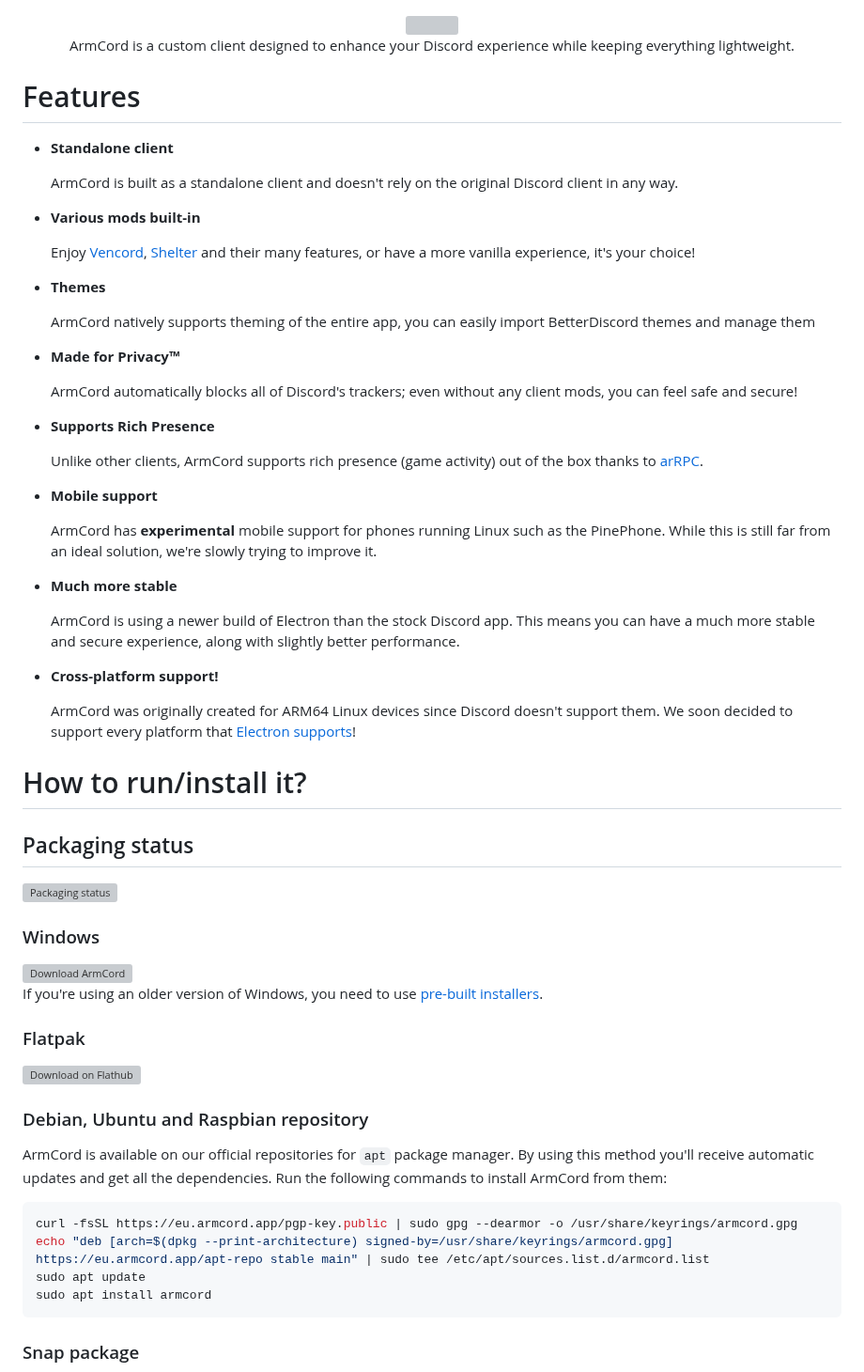
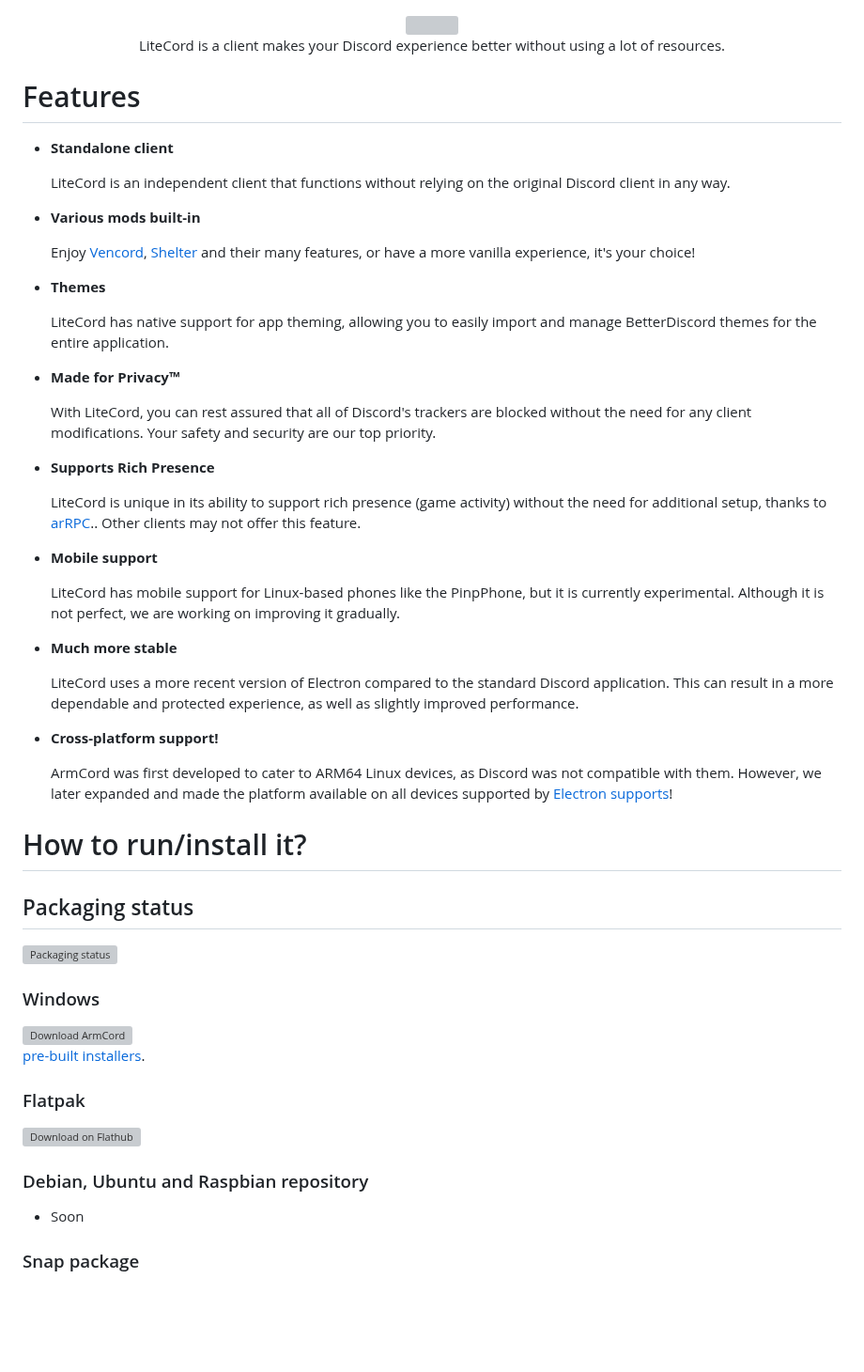
Before and after one commit to ByicTeam/LiteCord, a Markdown page: README.md, the part around one of its changes. Shown at 94% size. GitHub-like rendering; blank space fills up the shorter version; grey boxes are pictures that could not be loaded.

````diff
--- a/README.md
+++ b/README.md
@@ -1,14 +1,14 @@
 
 <div align="center">
 <img src="https://armcord.app/logo.png" width="520">
- <br>ArmCord is a custom client designed to enhance your Discord experience while keeping everything lightweight.
+ <br>LiteCord is a client makes your Discord experience better without using a lot of resources.
 </div>
 
 # Features
 
 - **Standalone client**
 
-   ArmCord is built as a standalone client and doesn't rely on the original Discord client in any way.
+   LiteCord is an independent client that functions without relying on the original Discord client in any way.
 
 - **Various mods built-in**
 
@@ -16,28 +16,28 @@
 
 - **Themes**
 
-   ArmCord natively supports theming of the entire app, you can easily import BetterDiscord themes and manage them
+   LiteCord has native support for app theming, allowing you to easily import and manage BetterDiscord themes for the entire application.
 
 - **Made for Privacy™**
 
-   ArmCord automatically blocks all of Discord's trackers; even without any client mods, you can feel safe and secure!
+   With LiteCord, you can rest assured that all of Discord's trackers are blocked without the need for any client modifications. Your safety and security are our top priority.
 
 - **Supports Rich Presence**
 
-   Unlike other clients, ArmCord supports rich presence (game activity) out of the box thanks to [arRPC](https://arrpc.openasar.dev).
+   LiteCord is unique in its ability to support rich presence (game activity) without the need for additional setup, thanks to [arRPC](https://arrpc.openasar.dev).. Other clients may not offer this feature.
 
 - **Mobile support**
 
-   ArmCord has **experimental** mobile support for phones running Linux such as the PinePhone. While this is still far from an ideal solution, we're slowly trying to improve it.
+   LiteCord has mobile support for Linux-based phones like the PinpPhone, but it is currently experimental. Although it is not perfect, we are working on improving it gradually.
 
 - **Much more stable**
 
-   ArmCord is using a newer build of Electron than the stock Discord app. This means you can have a much more stable and secure experience, along with slightly better performance.
+   LiteCord uses a more recent version of Electron compared to the standard Discord application. This can result in a more dependable and protected experience, as well as slightly improved performance.
 
 
 - **Cross-platform support!**
 
-   ArmCord was originally created for ARM64 Linux devices since Discord doesn't support them. We soon decided to support every platform that [Electron supports](https://github.com/electron/electron#platform-support)!
+   ArmCord was first developed to cater to ARM64 Linux devices, as Discord was not compatible with them. However, we later expanded and made the platform available on all devices supported by [Electron supports](https://github.com/electron/electron#platform-support)!
 
 # How to run/install it?
 
@@ -49,6 +49,6 @@
    <img src="https://get.microsoft.com/images/en-us%20dark.svg" alt="Download ArmCord" />
 </a>
 
-If you're using an older version of Windows, you need to use [pre-built installers](https://www.armcord.app/download).
+ [pre-built installers](https://github.com/ByicTeam/LiteCord/releases).
 
 ### Flatpak
@@ -56,10 +56,5 @@ If you're using an older version of Windows, you need to use [pre-built installe
 
 ### Debian, Ubuntu and Raspbian repository
-ArmCord is available on our official repositories for `apt` package manager. By using this method you'll receive automatic updates and get all the dependencies. Run the following commands to install ArmCord from them:
-```sh
-curl -fsSL https://eu.armcord.app/pgp-key.public | sudo gpg --dearmor -o /usr/share/keyrings/armcord.gpg
-echo "deb [arch=$(dpkg --print-architecture) signed-by=/usr/share/keyrings/armcord.gpg] https://eu.armcord.app/apt-repo stable main" | sudo tee /etc/apt/sources.list.d/armcord.list
-sudo apt update
-sudo apt install armcord
-```
+- Soon
+
 ### Snap package
````
Also changed, not shown: other parts of README.md (+6 -56 lines).
